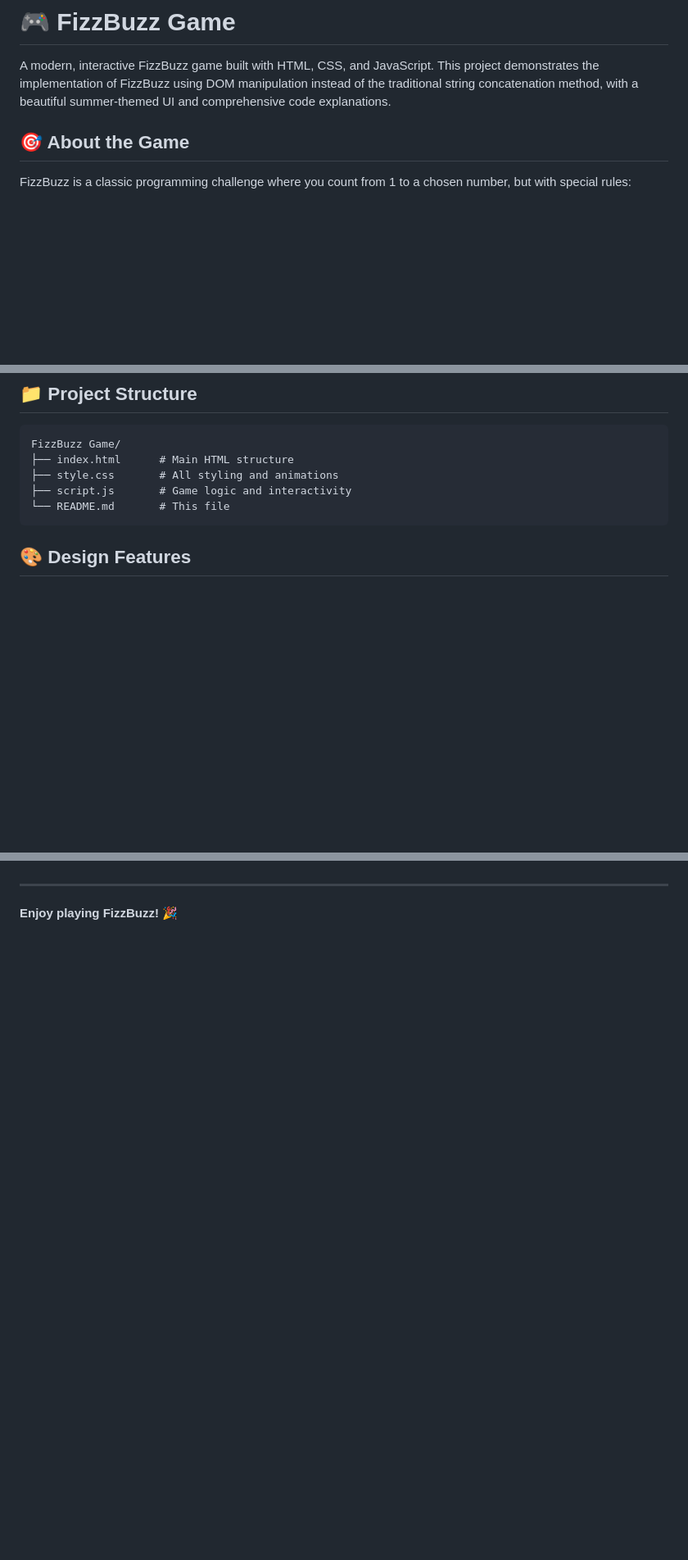
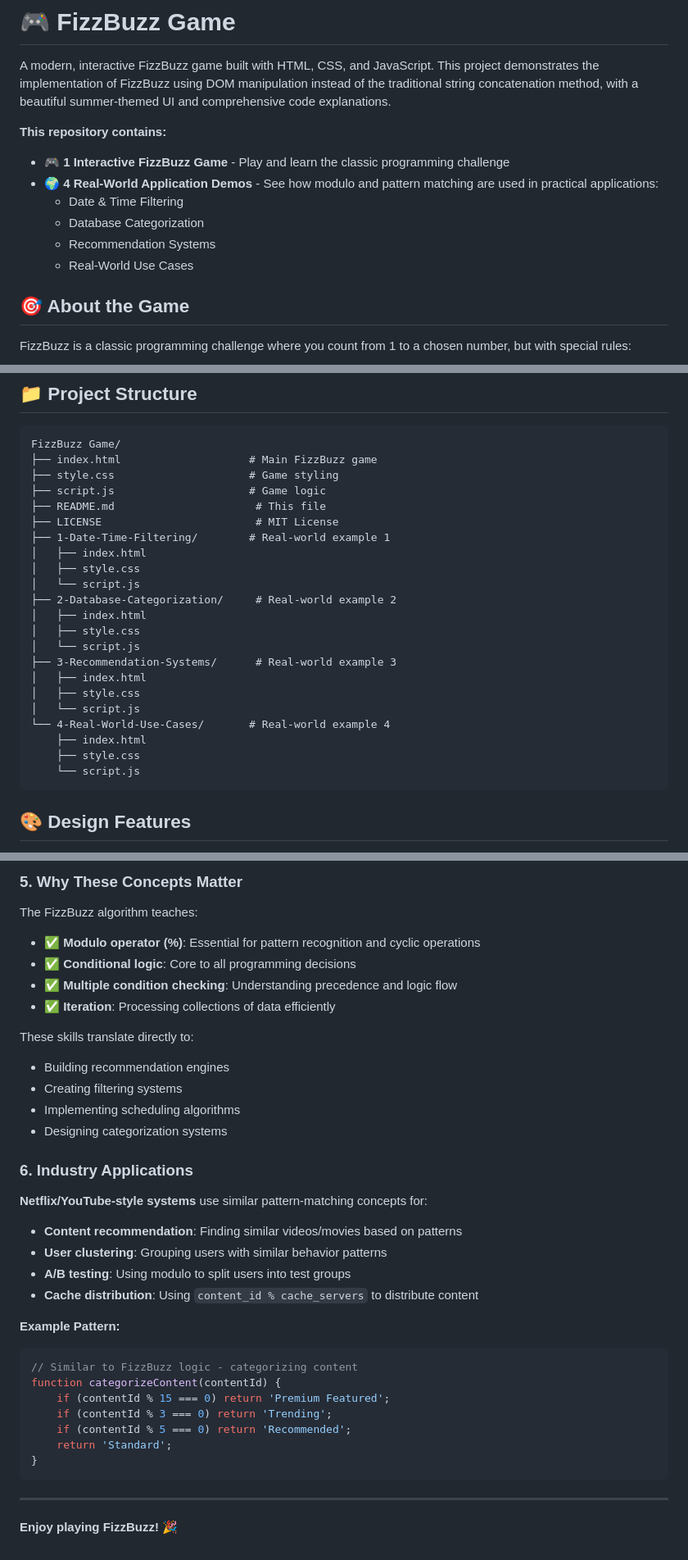
Before and after one commit to Ajaxy12/FizzBuzz-Game, a Markdown page: README.md, 3 parts joined by grey strips. Shown at 82% size. Drawn GitHub-style; blank space fills up the shorter version.

Commit message:
Enhance README with application examples and features
Expanded README to include real-world applications and additional features.

````diff
--- a/README.md
+++ b/README.md
@@ -1,6 +1,15 @@
 # 🎮 FizzBuzz Game
 
 A modern, interactive FizzBuzz game built with HTML, CSS, and JavaScript. This project demonstrates the implementation of FizzBuzz using DOM manipulation instead of the traditional string concatenation method, with a beautiful summer-themed UI and comprehensive code explanations.
+
+**This repository contains:**
+
+- 🎮 **1 Interactive FizzBuzz Game** - Play and learn the classic programming challenge
+- 🌍 **4 Real-World Application Demos** - See how modulo and pattern matching are used in practical applications:
+  - Date & Time Filtering
+  - Database Categorization
+  - Recommendation Systems
+  - Real-World Use Cases
 
 ## 🎯 About the Game
 
@@ -127,10 +136,27 @@ This project uses `===` (strict equality) instead of `==` (loose equality) becau
 
 ```
 FizzBuzz Game/
-├── index.html      # Main HTML structure
-├── style.css       # All styling and animations
-├── script.js       # Game logic and interactivity
-└── README.md       # This file
+├── index.html                    # Main FizzBuzz game
+├── style.css                     # Game styling
+├── script.js                     # Game logic
+├── README.md                      # This file
+├── LICENSE                        # MIT License
+├── 1-Date-Time-Filtering/        # Real-world example 1
+│   ├── index.html
+│   ├── style.css
+│   └── script.js
+├── 2-Database-Categorization/     # Real-world example 2
+│   ├── index.html
+│   ├── style.css
+│   └── script.js
+├── 3-Recommendation-Systems/      # Real-world example 3
+│   ├── index.html
+│   ├── style.css
+│   └── script.js
+└── 4-Real-World-Use-Cases/       # Real-world example 4
+    ├── index.html
+    ├── style.css
+    └── script.js
 ```
 
 ## 🎨 Design Features
@@ -182,3 +278,36 @@ Created as a learning project to demonstrate modern JavaScript practices and DOM
+### 5. **Why These Concepts Matter**
+
+The FizzBuzz algorithm teaches:
+- ✅ **Modulo operator (%)**: Essential for pattern recognition and cyclic operations
+- ✅ **Conditional logic**: Core to all programming decisions
+- ✅ **Multiple condition checking**: Understanding precedence and logic flow
+- ✅ **Iteration**: Processing collections of data efficiently
+
+These skills translate directly to:
+- Building recommendation engines
+- Creating filtering systems
+- Implementing scheduling algorithms
+- Designing categorization systems
+
+### 6. **Industry Applications**
+
+**Netflix/YouTube-style systems** use similar pattern-matching concepts for:
+- **Content recommendation**: Finding similar videos/movies based on patterns
+- **User clustering**: Grouping users with similar behavior patterns
+- **A/B testing**: Using modulo to split users into test groups
+- **Cache distribution**: Using `content_id % cache_servers` to distribute content
+
+**Example Pattern:**
+```javascript
+// Similar to FizzBuzz logic - categorizing content
+function categorizeContent(contentId) {
+    if (contentId % 15 === 0) return 'Premium Featured';
+    if (contentId % 3 === 0) return 'Trending';
+    if (contentId % 5 === 0) return 'Recommended';
+    return 'Standard';
+}
+```
+
 ---
 
 **Enjoy playing FizzBuzz! 🎉**
````
Also changed, not shown: other parts of README.md (+70 -0 lines).
